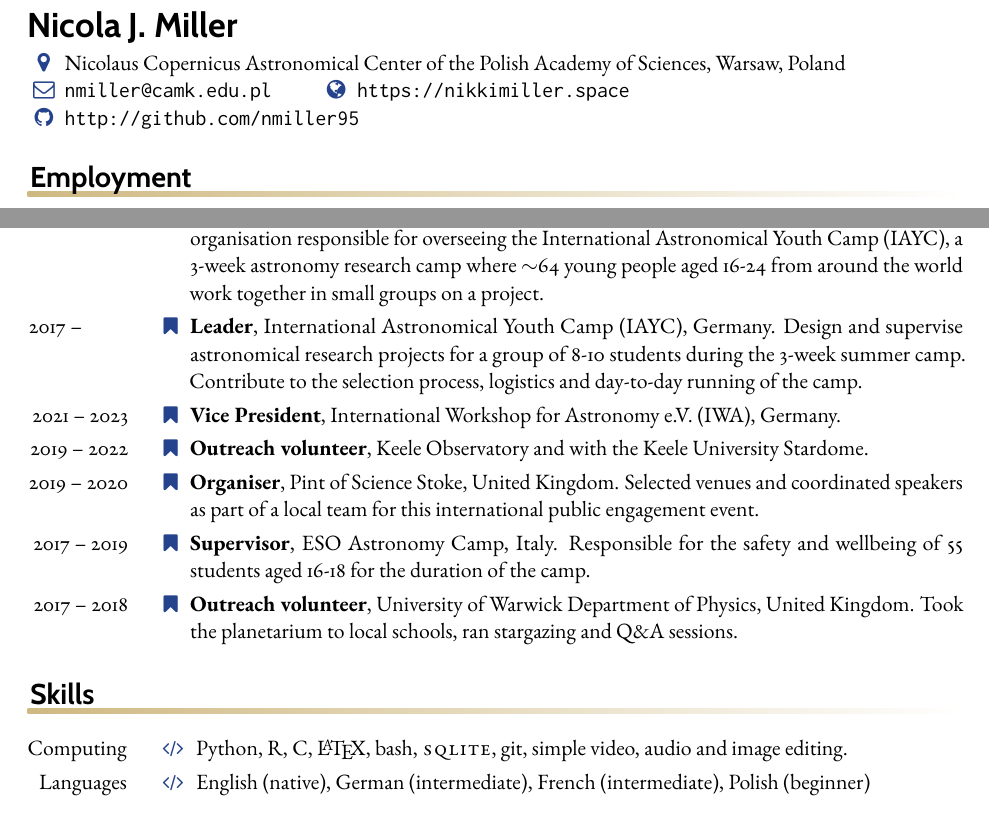
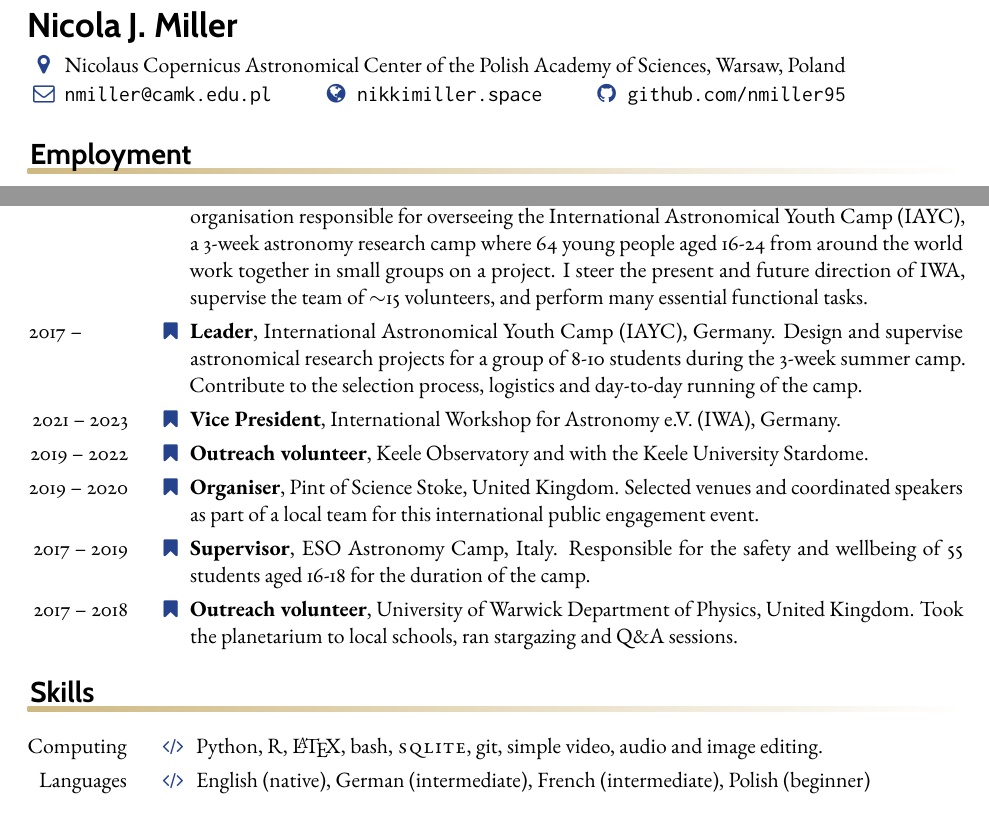
Before and after one commit to nmiller95/cv, a LaTeX CV (cv-main.tex, which reads sections/skills.tex, sections/teaching.tex): two parts of pages 1 and 2 of 3, joined at a grey line, cut so that both start at the same text. Compiled offline with pdfLaTeX.

Commit message:
clean URLs, elaborated on IWA, updated programming langs

```diff
--- a/cv-main.tex
+++ b/cv-main.tex
@@ -45,18 +45,17 @@
 \leftheader{%
   {\LARGE\bfseries\sffamily Nicola J. Miller}
 
-  \vspace{3pt}
+  \vspace{4pt}
 
   \makefield{\faMapMarker}{Nicolaus Copernicus Astronomical Center of the Polish Academy of Sciences, Warsaw, Poland}
+  \vspace{1pt}
 
-  \makefield{\faEnvelopeO}{\texttt{nmiller@camk.edu.pl}}
+  \makefield{\faEnvelopeO}{\texttt{\href{mailto:nmiller@camk.edu.pl}{nmiller@camk.edu.pl}}}
   %\makefield{\faTwitter}{\texttt{@nikkehmiller}}
 %
-  \makefield{\faGlobe}{\url{https://nikkimiller.space}}
-
-  \makefield{\faGithub}
-  {\url{http://github.com/nmiller95}}
-}
+  \makefield{\faGlobe}{\texttt{\href{https://nikkimiller.space}{nikkimiller.space}}}
+%
+  \makefield{\faGithub}{\texttt{\href{http://github.com/nmiller95}{github.com/nmiller95}}}}
 
 \rightheader{~}
 
--- a/sections/skills.tex
+++ b/sections/skills.tex
@@ -4,7 +4,7 @@
 \begin{rubric}{Skills}
 \noentry{2014 -- 2015}
 \entry*[Computing\hfill]
-	Python, R, C, \LaTeX, bash, {\sc sqlite}, git, simple video, audio and image editing.
+	Python, R, \LaTeX, bash, {\sc sqlite}, git, simple video, audio and image editing.
 \entry*[Languages\hfill]
     English (native), German (intermediate), French (intermediate), Polish (beginner)
 \end{rubric}
--- a/sections/teaching.tex
+++ b/sections/teaching.tex
@@ -5,7 +5,7 @@
 
 \subrubric{Outreach \& Public Engagement}
 \entry*[2023 -- ~~~~~\,\,\,~~~]%$\cdots\cdot$]%
-    \textbf{President}, International Workshop for Astronomy e.V. (IWA), Germany. IWA is the non-profit organisation responsible for overseeing the International Astronomical Youth Camp (IAYC), a 3-week astronomy research camp where $\sim$64 young people aged 16-24 from around the world work together in small groups on a project.
+    \textbf{President}, International Workshop for Astronomy e.V. (IWA), Germany. IWA is the non-profit organisation responsible for overseeing the International Astronomical Youth Camp (IAYC), a 3-week astronomy research camp where 64 young people aged 16-24 from around the world work together in small groups on a project. I steer the present and future direction of IWA, supervise the team of $\sim$15 volunteers, and perform many essential functional tasks.
 \entry*[2017 -- ~~~~~\,\,\,~~~]%-- $\cdots\cdot$ ]%
     \textbf{Leader}, International Astronomical Youth Camp (IAYC), Germany. Design and supervise astronomical research projects for a group of 8-10 students during the 3-week summer camp. Contribute to the selection process, logistics and day-to-day running of the camp.
 \entry*[2021 -- 2023]%
```
